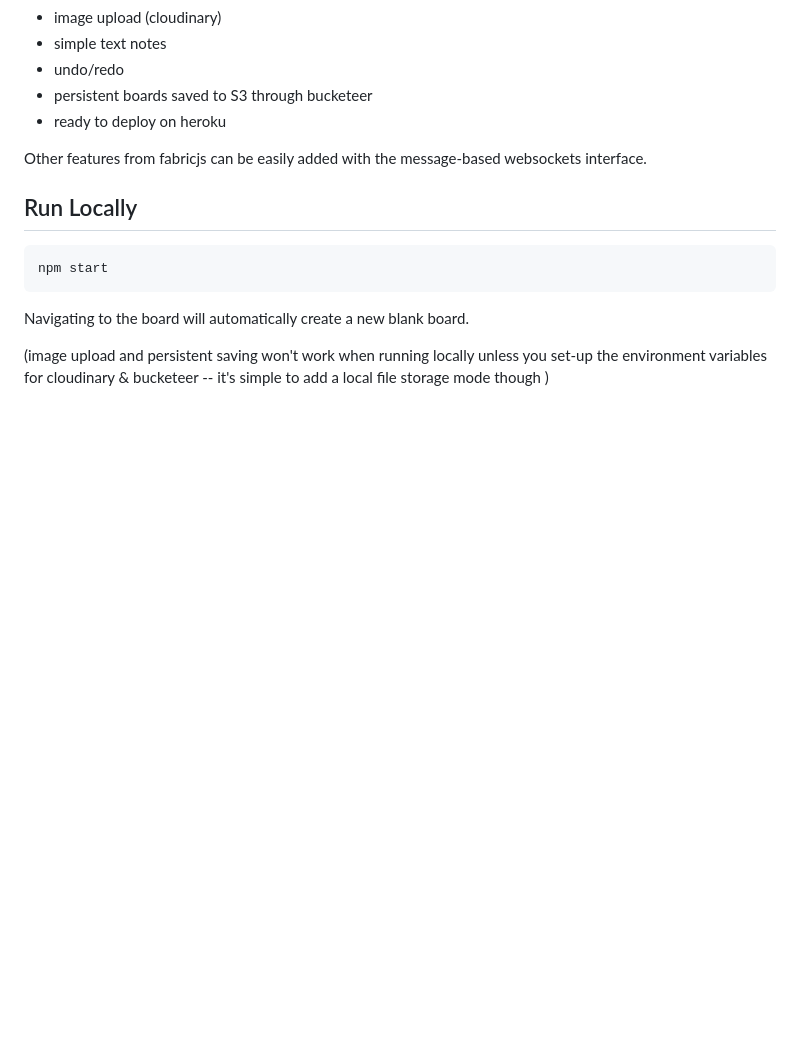
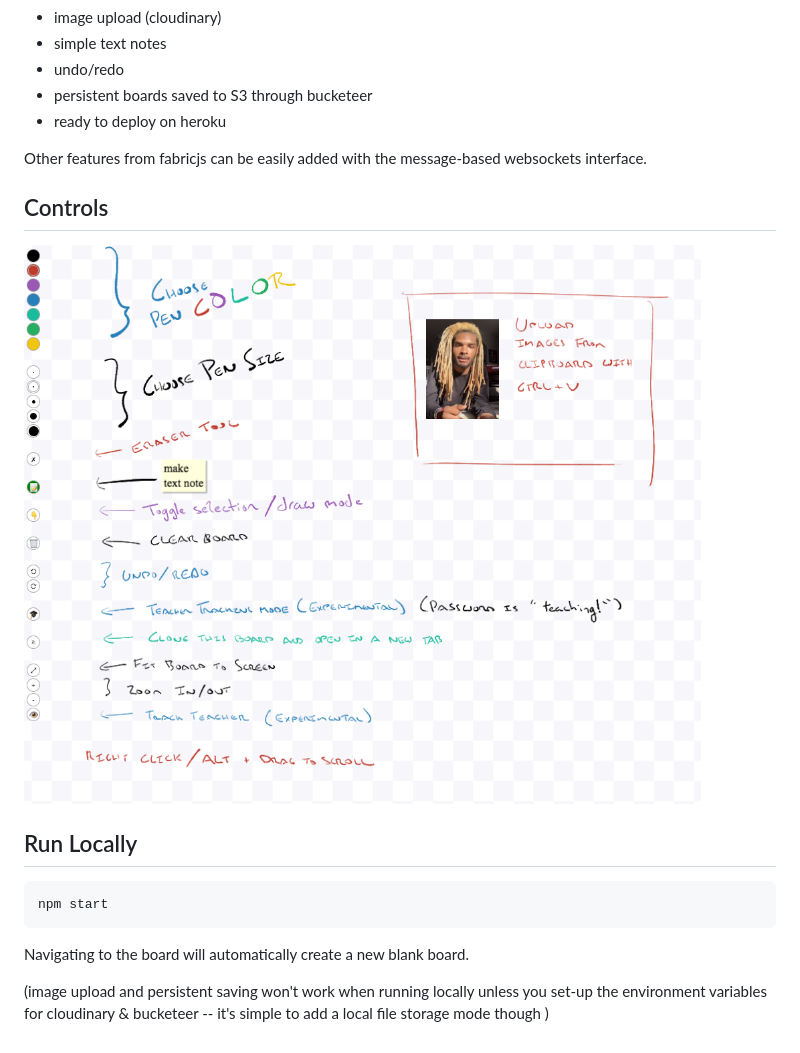
Before and after one commit to ksocks/BoardInTheHouse, a Markdown page: README.md, the part around the change. Rendered like a GitHub page; pictures changed too: controls.png (added); blank space fills up the shorter version.

```diff
--- a/README.md
+++ b/README.md
@@ -25,6 +25,10 @@ This is a collaborative multi-user vector-graphics whiteboard built with web soc
 
 Other features from fabricjs can be easily added with the message-based websockets interface.
 
+## Controls
+
+![controls](controls.png)
+
 ## Run Locally
 
     npm start
```
